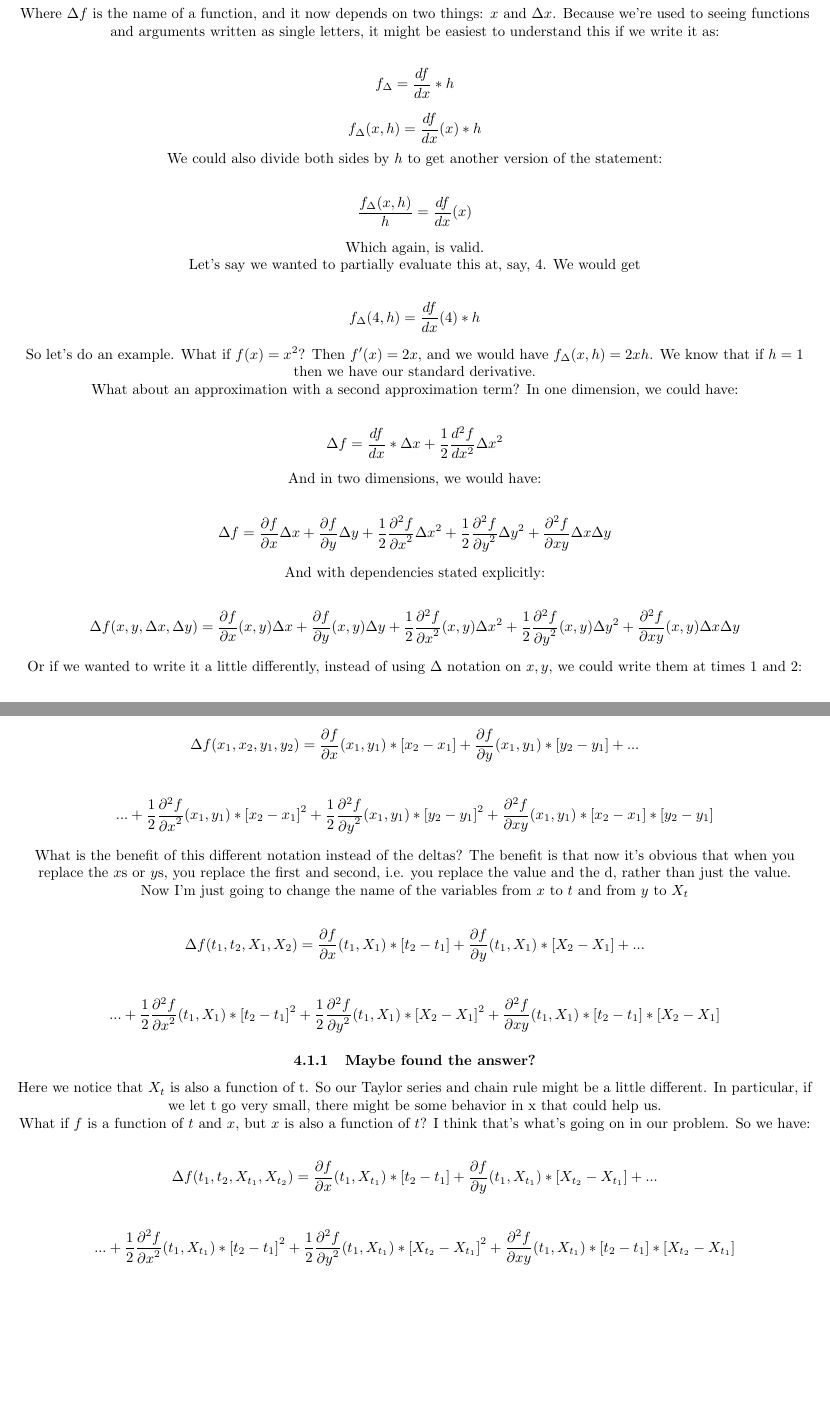
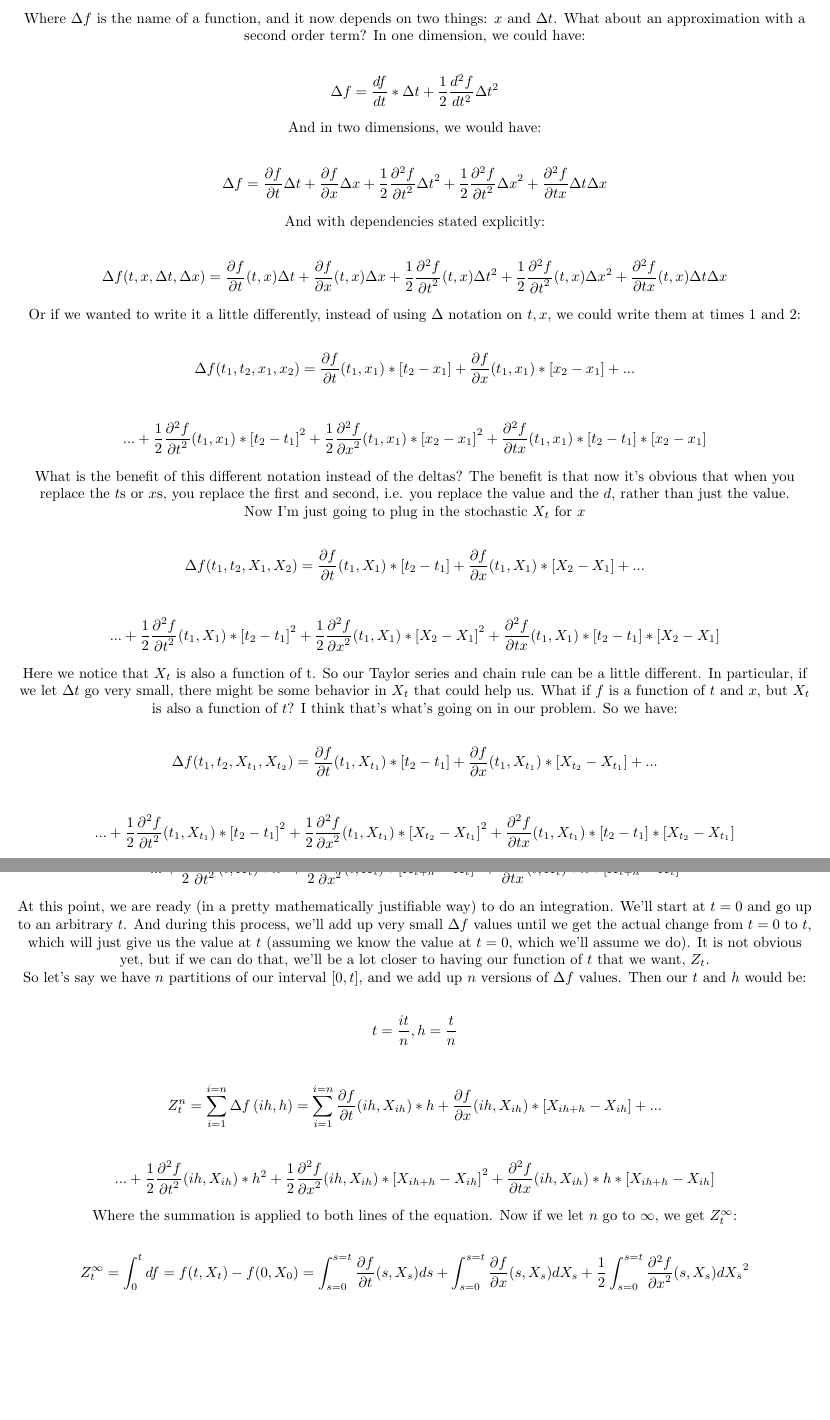
Before and after one commit to GSmithApps/StochasticProcesses, a LaTeX document (main.tex): two parts of pages 6 and 7 of 7, joined at a grey line, cut so that both start at the same text, the shorter picture padded with empty space. Compiled offline with pdfLaTeX.

Commit message:
did a lot of work on the Taylor Series

```diff
--- a/main.tex
+++ b/main.tex
@@ -163 +164,2 @@ Let's start as simply as we can: with only one dimension, $f(x)$ and only one de
 
+Where $\Delta f$ is the name of a function, and it now depends on two things: $x$ and $\Delta t$.  What about an approximation with a second order term?  In one dimension, we could have:
@@ -165,66 +166,53 @@ $$df = \frac{df}{dx} * dx$$
 
-We should probably be a little careful because this is just for intuitive content and it isn't a real statement mathematically.  But continuing, we can explicitly state the dependencies:
+$$\Delta f = \frac{df}{dt} * \Delta t + \frac{1}{2} \frac{d^2f}{dt^2} \Delta t ^2$$
 
-$$df(x) = \frac{df}{dx}(x) * dx$$
+And in two dimensions, we would have:
 
-Notice that $f$ is a function of $x$, but also in this case, we are viewing $df$ as a function, and it is dependent on $x$, so it is $df(x)$ where $df$ is the name of a function.
+$$\Delta f = \frac{\partial f}{\partial t} \Delta t + \frac{\partial f}{\partial x} \Delta x + \frac{1}{2}\frac{\partial^2 f}{{\partial t}^2} {\Delta t}^2 + \frac{1}{2}\frac{\partial^2 f}{{\partial t}^2} {\Delta x}^2 +  \frac{\partial^2 f}{\partial tx} \Delta t\Delta x$$
 
-Now let's make the distance finite. It might be easier to see here because we can make an actual mathematical statement.  The statement is the following (and accompanied with the same thing with explicit dependencies):
+And with dependencies stated explicitly:
 
-$$\Delta f = \frac{df}{dx} * \Delta x$$
-$$\Delta f(x, \Delta x) = \frac{df}{dx}(x) * \Delta x$$
+$$\Delta f(t,x,\Delta t,\Delta x) = \frac{\partial f}{\partial t}(t,x) \Delta t + \frac{\partial f}{\partial x}(t,x) \Delta x  + \frac{1}{2}\frac{\partial^2 f}{{\partial t}^2}(t,x) {\Delta t}^2 + \frac{1}{2}\frac{\partial^2 f}{{\partial t}^2}(t,x) {\Delta x}^2 +  \frac{\partial^2 f}{\partial tx}(t,x) \Delta t\Delta x$$
 
-Where $\Delta f$ is the name of a function, and it now depends on two things: $x$ and $\Delta x$.  Because we're used to seeing functions and arguments written as single letters, it might be easiest to understand this if we write it as:
+Or if we wanted to write it a little differently, instead of using $\Delta$ notation on $t, x$, we could write them at times 1 and 2:
 
-$$ f_\Delta = \frac{df}{dx} * h$$
-$$ f_\Delta(x, h) = \frac{df}{dx}(x) * h$$
+$$\Delta f(t_1,t_2,x_1,x_2) = \frac{\partial f}{\partial t}(t_1,x_1) *[t_2-x_1] + \frac{\partial f}{\partial x}(t_1,x_1) *[x_2-x_1]  + ... $$
+
+$$... +  \frac{1}{2}\frac{\partial^2 f}{{\partial t}^2}(t_1,x_1) * {[t_2-t_1]}^2 + \frac{1}{2}\frac{\partial^2 f}{{\partial x}^2}(t_1,x_1) * {[x_2-x_1]}^2 +  \frac{\partial^2 f}{\partial tx}(t_1,x_1) *[t_2-t_1]*[x_2-x_1]$$
+
+What is the benefit of this different notation instead of the deltas? The benefit is that now it's obvious that when you replace the $t$s or $x$s, you replace the first and second, i.e. you replace the value and the $d$, rather than just the value.
+
+Now I'm just going to plug in the stochastic $X_t$ for $x$
+
+$$\Delta f(t_1,t_2,X_1,X_2) = \frac{\partial f}{\partial t}(t_1,X_1) *[t_2-t_1] + \frac{\partial f}{\partial x}(t_1,X_1) *[X_2-X_1]  + ... $$
+
+$$... +  \frac{1}{2}\frac{\partial^2 f}{{\partial t}^2}(t_1,X_1) * {[t_2-t_1]}^2 + \frac{1}{2}\frac{\partial^2 f}{{\partial x}^2}(t_1,X_1) * {[X_2-X_1]}^2 +  \frac{\partial^2 f}{\partial tx}(t_1,X_1) *[t_2-t_1]*[X_2-X_1]$$
+
+Here we notice that $X_t$ is also a function of t. So our Taylor series and chain rule can be a little different.  In particular, if we let $\Delta t$ go very small, there might be some behavior in $X_t$ that could help us. What if $f$ is a function of $t$ and $x$, but $X_t$ is also a function of $t$? I think that's what's going on in our problem.  So we have:
+
+$$\Delta f(t_1,t_2,X_{t_1},X_{t_2}) = \frac{\partial f}{\partial t}(t_1,X_{t_1}) *[t_2-t_1] + \frac{\partial f}{\partial x}(t_1,X_{t_1}) *[X_{t_2}-X_{t_1}]  + ... $$
+
+$$... +  \frac{1}{2}\frac{\partial^2 f}{{\partial t}^2}(t_1,X_{t_1}) * {[t_2-t_1]}^2 + \frac{1}{2}\frac{\partial^2 f}{{\partial x}^2}(t_1,X_{t_1}) * {[X_{t_2}-X_{t_1}]}^2 +  \frac{\partial^2 f}{\partial tx}(t_1,X_{t_1}) *[t_2-t_1]*[X_{t_2}-X_{t_1}]$$
+
+But now if we know $X_t$, this is a function of only $t_1$ and $t_2$.  And then we can say $t_2 = t_1 + h$. We can also start calling $t_1$ just $t$
+
+$$\Delta f(t,h) = \frac{\partial f}{\partial t}(t,X_{t}) *h + \frac{\partial f}{\partial x}(t,X_{t}) *[X_{t+h}-X_{t}]  + ... $$
+
+$$... +  \frac{1}{2}\frac{\partial^2 f}{{\partial t}^2}(t,X_{t}) * {h}^2 + \frac{1}{2}\frac{\partial^2 f}{{\partial x}^2}(t,X_{t}) * {[X_{t+h}-X_{t}]}^2 +  \frac{\partial^2 f}{\partial tx}(t,X_{t}) *h*[X_{t+h}-X_{t}]$$
+
+At this point, we are ready (in a pretty mathematically justifiable way) to do an integration. We'll start at $t=0$ and go up to an arbitrary $t$.  And during this process, we'll add up very small $\Delta f$ values until we get the actual change from $t=0$ to $t$, which will just give us the value at $t$ (assuming we know the value at $t=0$, which we'll assume we do).  It is not obvious yet, but if we can do that, we'll be a lot closer to having our function of $t$ that we want, $Z_t$.
+
+So let's say we have $n$ partitions of our interval $[0,t]$, and we add up $n$ versions of $\Delta f$ values.  Then our $t$ and $h$ would be:
+
+$$t = \frac{it}{n}, h = \frac{t}{n}$$
+
+$$Z_t^n = \sum_{i=1}^{i = n} \Delta f\left(ih,h\right) = \sum_{i=1}^{i = n} \frac{\partial f}{\partial t}(ih,X_{ih}) *h + \frac{\partial f}{\partial x}(ih,X_{ih}) *[X_{ih+h}-X_{ih}]  + ... $$
+
+$$... +  \frac{1}{2}\frac{\partial^2 f}{{\partial t}^2}(ih,X_{ih}) * {h}^2 + \frac{1}{2}\frac{\partial^2 f}{{\partial x}^2}(ih,X_{ih}) * {[X_{ih+h}-X_{ih}]}^2 +  \frac{\partial^2 f}{\partial tx}(ih,X_{ih}) *h*[X_{ih+h}-X_{ih}]$$
+
+Where the summation is applied to both lines of the equation.  Now if we let $n$ go to $\infty$, we get $Z_t^{\infty}$:
+
+$$Z_t^{\infty} = \int_{0}^{t}df = f(t,X_t) - f(0,X_0) = \int_{s=0}^{s=t} \frac{\partial f}{\partial t}(s,X_{s}) ds + \int_{s=0}^{s=t}\frac{\partial f}{\partial x}(s,X_s) dX_s  + \frac{1}{2}\int_{s=0}^{s=t}\frac{\partial^2 f}{{\partial x}^2}(s,X_s)  {dX_s}^2 $$
 
 
 
-We could also divide both sides by $h$ to get another version of the statement:
-
-$$\frac{ f_\Delta(x, h)}{h} = \frac{df}{dx}(x)$$
-
-Which again, is valid.
-
-Let's say we wanted to partially evaluate this at, say, 4. We would get
-
-$$ f_\Delta(4, h) = \frac{df}{dx}(4) * h$$
-
-So let's do an example. What if $f(x) = x^2$?  Then $f'(x) = 2x$, and we would have $f_\Delta(x, h) = 2xh$.  We know that if $h = 1$ then we have our standard derivative.
-
-What about an approximation with a second approximation term?  In one dimension, we could have:
-
-$$\Delta f = \frac{df}{dx} * \Delta x + \frac{1}{2} \frac{d^2f}{dx^2} \Delta x ^2$$
-
-And in two dimensions, we would have:
-
-$$\Delta f = \frac{\partial f}{\partial x} \Delta x + \frac{\partial f}{\partial y} \Delta y + \frac{1}{2}\frac{\partial^2 f}{{\partial x}^2} {\Delta x}^2 + \frac{1}{2}\frac{\partial^2 f}{{\partial y}^2} {\Delta y}^2 +  \frac{\partial^2 f}{\partial xy} \Delta x\Delta y$$
-
-And with dependencies stated explicitly:
-
-$$\Delta f(x,y,\Delta x,\Delta y) = \frac{\partial f}{\partial x}(x,y) \Delta x + \frac{\partial f}{\partial y}(x,y) \Delta y  + \frac{1}{2}\frac{\partial^2 f}{{\partial x}^2}(x,y) {\Delta x}^2 + \frac{1}{2}\frac{\partial^2 f}{{\partial y}^2}(x,y) {\Delta y}^2 +  \frac{\partial^2 f}{\partial xy}(x,y) \Delta x\Delta y$$
-
-Or if we wanted to write it a little differently, instead of using $\Delta$ notation on $x, y$, we could write them at times 1 and 2:
-
-$$\Delta f(x_1,x_2,y_1,y_2) = \frac{\partial f}{\partial x}(x_1,y_1) *[x_2-x_1] + \frac{\partial f}{\partial y}(x_1,y_1) *[y_2-y_1]  + ... $$
-
-$$... +  \frac{1}{2}\frac{\partial^2 f}{{\partial x}^2}(x_1,y_1) * {[x_2-x_1]}^2 + \frac{1}{2}\frac{\partial^2 f}{{\partial y}^2}(x_1,y_1) * {[y_2-y_1]}^2 +  \frac{\partial^2 f}{\partial xy}(x_1,y_1) *[x_2-x_1]*[y_2-y_1]$$
-
-What is the benefit of this different notation instead of the deltas? The benefit is that now it's obvious that when you replace the $x$s or $y$s, you replace the first and second, i.e. you replace the value and the d, rather than just the value.
-
-Now I'm just going to change the name of the variables from $x$ to $t$ and from $y$ to $X_t$
-
-$$\Delta f(t_1,t_2,X_1,X_2) = \frac{\partial f}{\partial x}(t_1,X_1) *[t_2-t_1] + \frac{\partial f}{\partial y}(t_1,X_1) *[X_2-X_1]  + ... $$
-
-$$... +  \frac{1}{2}\frac{\partial^2 f}{{\partial x}^2}(t_1,X_1) * {[t_2-t_1]}^2 + \frac{1}{2}\frac{\partial^2 f}{{\partial y}^2}(t_1,X_1) * {[X_2-X_1]}^2 +  \frac{\partial^2 f}{\partial xy}(t_1,X_1) *[t_2-t_1]*[X_2-X_1]$$
-
-\subsubsection{Maybe found the answer?}
-
-Here we notice that $X_t$ is also a function of t. So our Taylor series and chain rule might be a little different.  In particular, if we let t go very small, there might be some behavior in x that could help us.
-
-What if $f$ is a function of $t$ and $x$, but $x$ is also a function of $t$? I think that's what's going on in our problem.  So we have:
-
-$$\Delta f(t_1,t_2,X_{t_1},X_{t_2}) = \frac{\partial f}{\partial x}(t_1,X_{t_1}) *[t_2-t_1] + \frac{\partial f}{\partial y}(t_1,X_{t_1}) *[X_{t_2}-X_{t_1}]  + ... $$
-
-$$... +  \frac{1}{2}\frac{\partial^2 f}{{\partial x}^2}(t_1,X_{t_1}) * {[t_2-t_1]}^2 + \frac{1}{2}\frac{\partial^2 f}{{\partial y}^2}(t_1,X_{t_1}) * {[X_{t_2}-X_{t_1}]}^2 +  \frac{\partial^2 f}{\partial xy}(t_1,X_{t_1}) *[t_2-t_1]*[X_{t_2}-X_{t_1}]$$
```
Also changed, not shown: main.pdf, main.tex (23 more changed lines).
